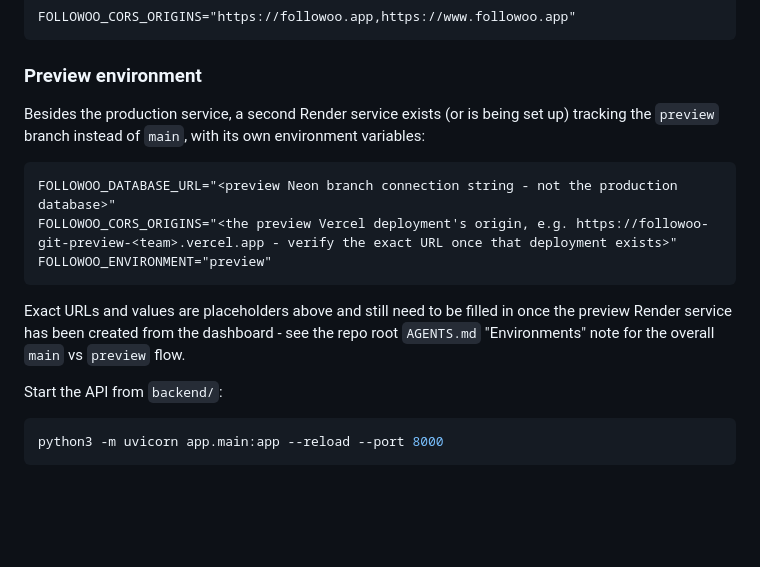
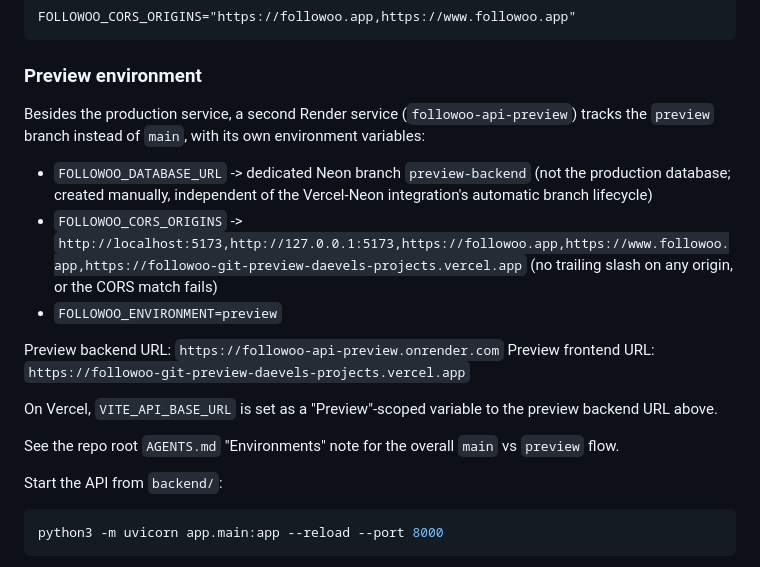
Before and after one commit to Daevel/followoo, a Markdown page: backend/README.md, the part around the change. Rendered like a GitHub page; blank space fills up the shorter version.

Commit message:
docs: fill in real preview environment values in backend README
Replace the placeholder preview environment section with the actual
Render service URL, Neon branch name, Vercel preview URL and CORS
origins now that the parallel environment has been created and
validated end-to-end.

Co-Authored-By: Claude Sonnet 5 <noreply@anthropic.com>

````diff
--- a/backend/README.md
+++ b/backend/README.md
@@ -27,20 +27,26 @@ FOLLOWOO_CORS_ORIGINS="https://followoo.app,https://www.followoo.app"
 
 ### Preview environment
 
-Besides the production service, a second Render service exists (or is being
-set up) tracking the `preview` branch instead of `main`, with its own
-environment variables:
+Besides the production service, a second Render service
+(`followoo-api-preview`) tracks the `preview` branch instead of `main`,
+with its own environment variables:
 
-```txt
-FOLLOWOO_DATABASE_URL="<preview Neon branch connection string - not the production database>"
-FOLLOWOO_CORS_ORIGINS="<the preview Vercel deployment's origin, e.g. https://followoo-git-preview-<team>.vercel.app - verify the exact URL once that deployment exists>"
-FOLLOWOO_ENVIRONMENT="preview"
-```
+- `FOLLOWOO_DATABASE_URL` -> dedicated Neon branch `preview-backend` (not
+  the production database; created manually, independent of the
+  Vercel-Neon integration's automatic branch lifecycle)
+- `FOLLOWOO_CORS_ORIGINS` ->
+  `http://localhost:5173,http://127.0.0.1:5173,https://followoo.app,https://www.followoo.app,https://followoo-git-preview-daevels-projects.vercel.app`
+  (no trailing slash on any origin, or the CORS match fails)
+- `FOLLOWOO_ENVIRONMENT=preview`
 
-Exact URLs and values are placeholders above and still need to be filled in
-once the preview Render service has been created from the dashboard - see
-the repo root `AGENTS.md` "Environments" note for the overall `main` vs
-`preview` flow.
+Preview backend URL: `https://followoo-api-preview.onrender.com`
+Preview frontend URL: `https://followoo-git-preview-daevels-projects.vercel.app`
+
+On Vercel, `VITE_API_BASE_URL` is set as a "Preview"-scoped variable to the
+preview backend URL above.
+
+See the repo root `AGENTS.md` "Environments" note for the overall `main`
+vs `preview` flow.
 
 Start the API from `backend/`:
 
````
